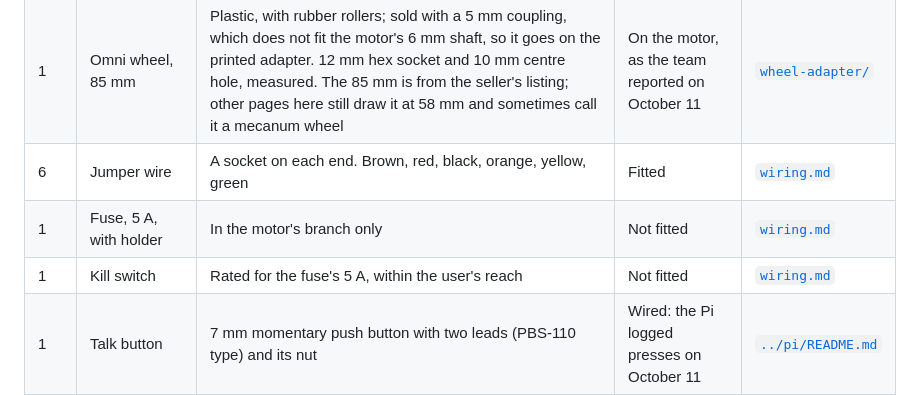
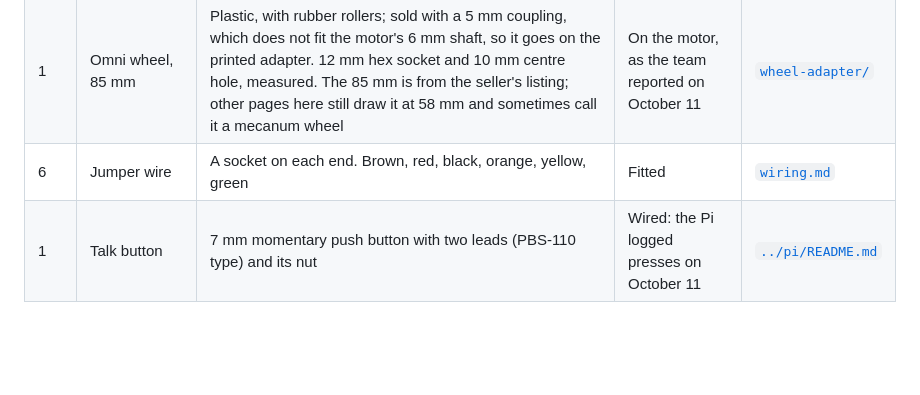
Before and after one commit to ConnorSawaya/SightSense, a Markdown page: hardware/BOM.md, the part around the change. Drawn GitHub-style; blank space fills up the shorter version.

Commit message:
Remove the fuse and kill switch from the bill of materials
Neither is fitted on the cane. wiring.md still describes them as planned.

```diff
--- a/hardware/BOM.md
+++ b/hardware/BOM.md
@@ -19,8 +19,6 @@ No prices or shop links are listed: the team's orders are not recorded in this r
 | 1 | Gearmotor, 12 V 120 rpm | Greartisan worm gear motor (JGY-370), 6 mm D-shaft. Sizes from a published drawing, not measured | Not checked | [`wiring.md`](wiring.md) |
 | 1 | Omni wheel, 85 mm | Plastic, with rubber rollers; sold with a 5 mm coupling, which does not fit the motor's 6 mm shaft, so it goes on the printed adapter. 12 mm hex socket and 10 mm centre hole, measured. The 85 mm is from the seller's listing; other pages here still draw it at 58 mm and sometimes call it a mecanum wheel | On the motor, as the team reported on October 11 | [`wheel-adapter/`](wheel-adapter/) |
 | 6 | Jumper wire | A socket on each end. Brown, red, black, orange, yellow, green | Fitted | [`wiring.md`](wiring.md) |
-| 1 | Fuse, 5 A, with holder | In the motor's branch only | Not fitted | [`wiring.md`](wiring.md) |
-| 1 | Kill switch | Rated for the fuse's 5 A, within the user's reach | Not fitted | [`wiring.md`](wiring.md) |
 | 1 | Talk button | 7 mm momentary push button with two leads (PBS-110 type) and its nut | Wired: the Pi logged presses on October 11 | [`../pi/README.md`](../pi/README.md) |
 | 2 | Wire for the talk button | Handle to the Pi, a socket on the Pi end of each | Wired, as above | [`wiring.md`](wiring.md) |
 | 3 | Limit microswitch | For the earlier position-steering modes. Direct wheel drive does not use them | Not fitted | [`wiring.md`](wiring.md) |
```
